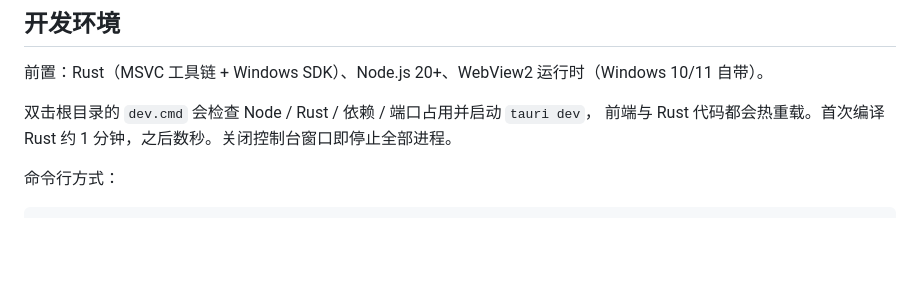
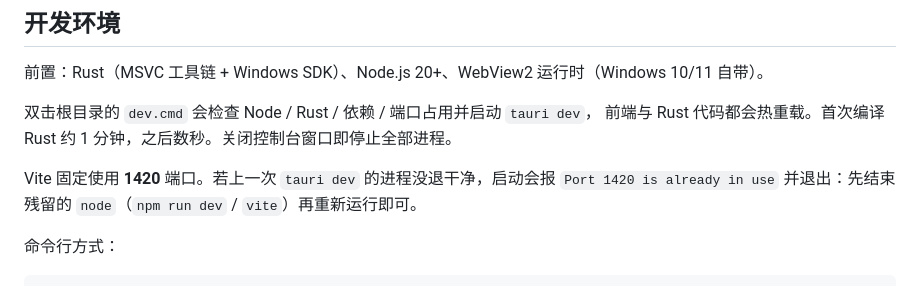
Before and after one commit to AomiRaku/Fonta, a Markdown page: docs/development.md, the part around the change. Rendered like a GitHub page; blank space fills up the shorter version.

Commit message:
调整开发模式脚本

```diff
--- a/docs/development.md
+++ b/docs/development.md
@@ -48,6 +48,9 @@ Windows 字体管理器：枚举本机全部字体，可就地隐藏 / 显示、
 
 双击根目录的 `dev.cmd` 会检查 Node / Rust / 依赖 / 端口占用并启动 `tauri dev`，
 前端与 Rust 代码都会热重载。首次编译 Rust 约 1 分钟，之后数秒。关闭控制台窗口即停止全部进程。
+
+Vite 固定使用 **1420** 端口。若上一次 `tauri dev` 的进程没退干净，启动会报
+`Port 1420 is already in use` 并退出：先结束残留的 `node`（`npm run dev` / `vite`）再重新运行即可。
 
 命令行方式：
 
```
